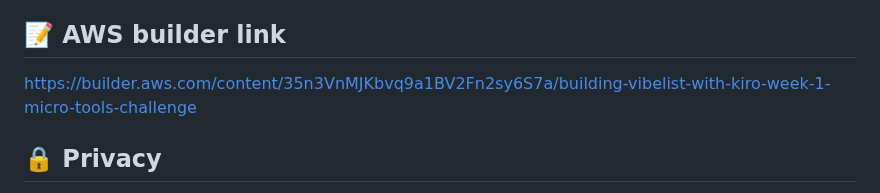
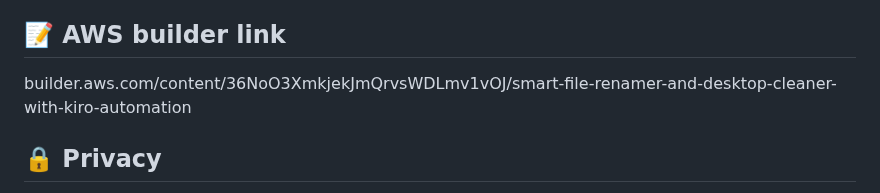
Before and after one commit to PayalKumari10/Smart-File-Renamer-Desktop-Cleaner, a Markdown page: README.md, the part around the change. Drawn GitHub-style.

Commit message:
Update AWS builder link in README

```diff
--- a/README.md
+++ b/README.md
@@ -126,7 +126,7 @@ The app works perfectly on:
 - Clean, modern typography
 
 ## 📝 AWS builder link
-https://builder.aws.com/content/35n3VnMJKbvq9a1BV2Fn2sy6S7a/building-vibelist-with-kiro-week-1-micro-tools-challenge
+builder.aws.com/content/36NoO3XmkjekJmQrvsWDLmv1vOJ/smart-file-renamer-and-desktop-cleaner-with-kiro-automation
 
 ## 🔒 Privacy
 
```
